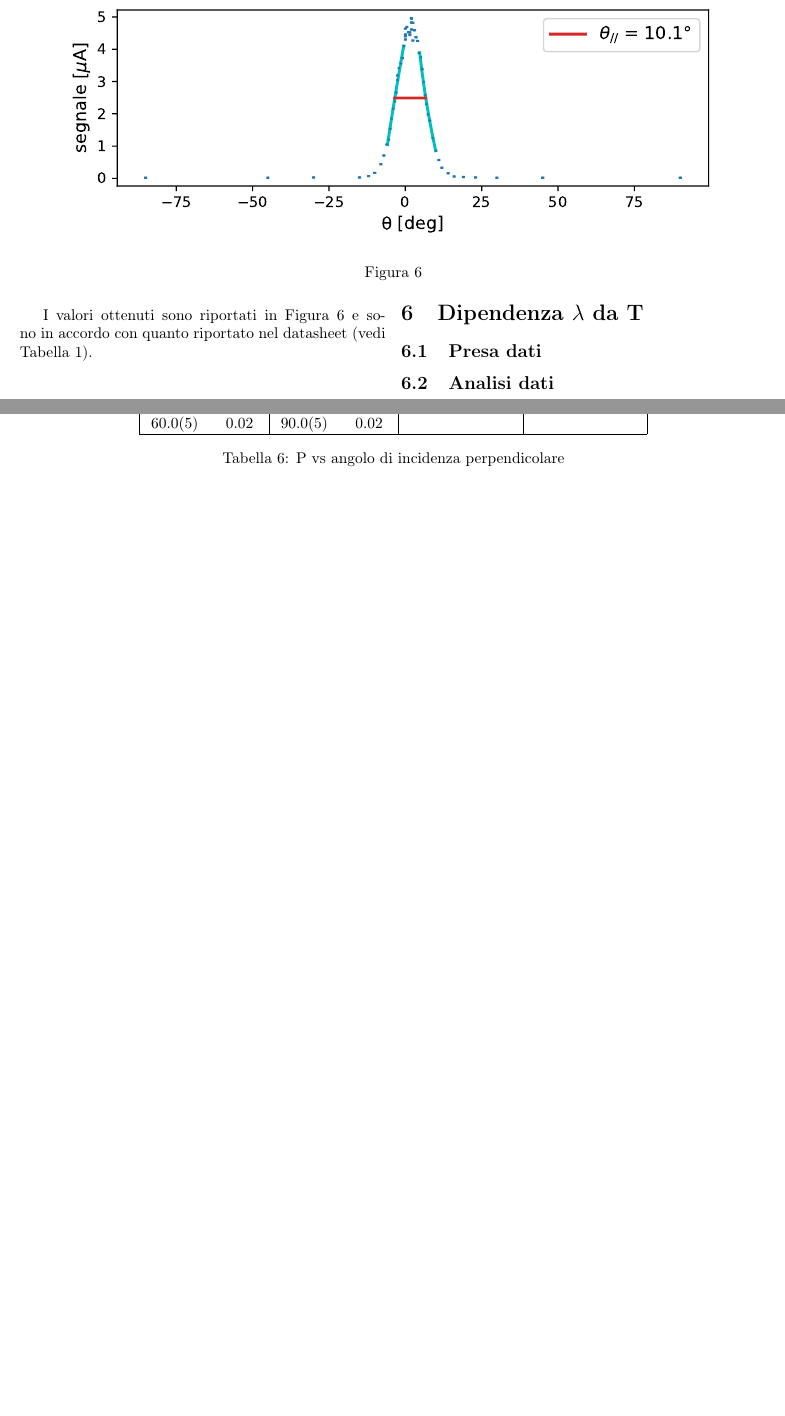
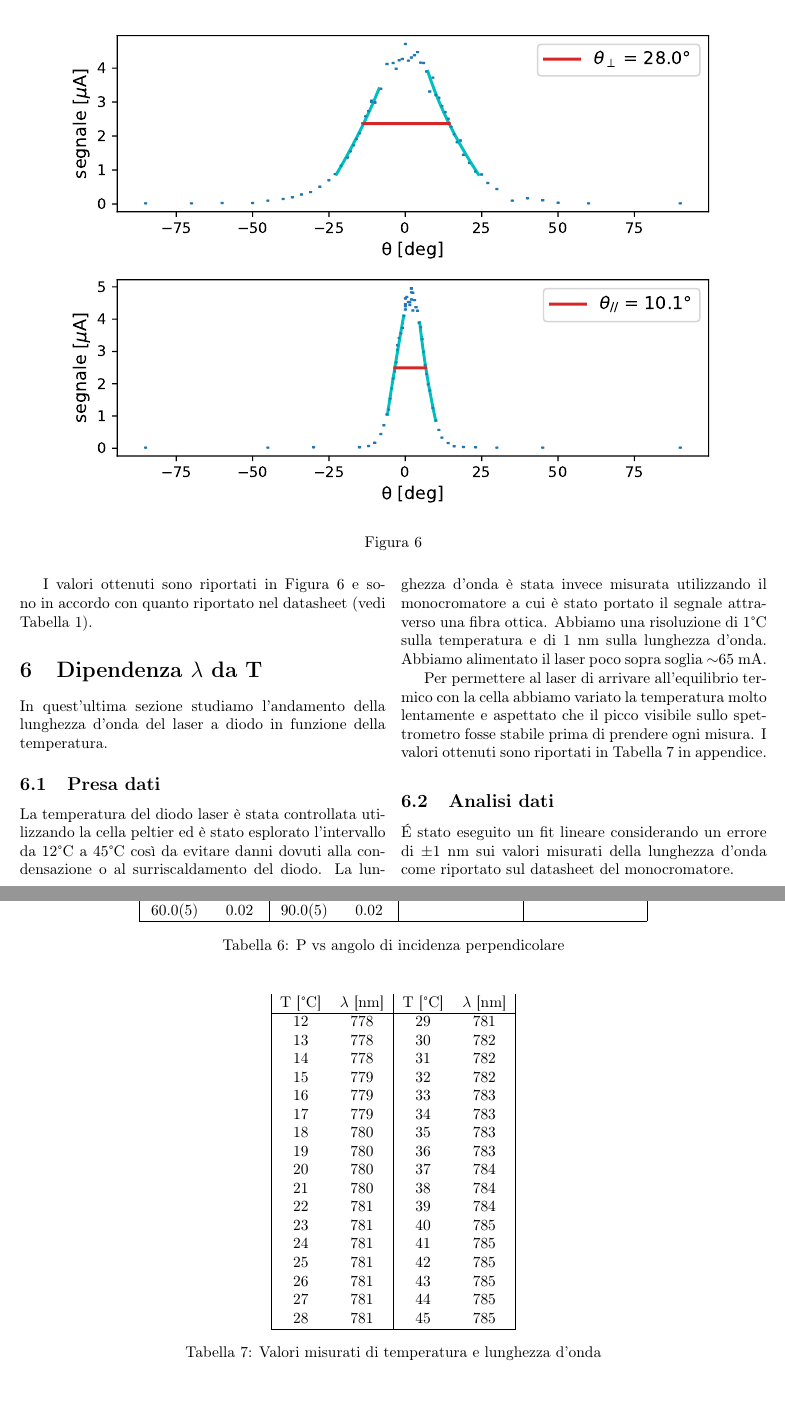
Before and after one commit to albord95/Relazioni-Lab, a LaTeX paper (Laser-a-diodo/Laser-diodo.tex): two parts of pages 4 and 6 of 6 before the commit and two parts of pages 4 and 7 of 7 after it, joined at a grey line, cut at the place of the change, the shorter picture padded with empty space. Compiled offline with pdfLaTeX; the source files are stored in an older character set and shown here as Unicode.

Commit message:
diodo laser

```diff
--- a/Laser-a-diodo/Laser-diodo.tex
+++ b/Laser-a-diodo/Laser-diodo.tex
@@ -201,6 +203,19 @@ I valori ottenuti sono riportati in Figura \ref{fig:ang} e sono in accordo con q
 
 \section{Dipendenza $\lambda$ da T}
 
+In quest'ultima sezione studiamo l'andamento della lunghezza d'onda del laser a diodo in funzione della temperatura.
+
 \subsection{Presa dati}
 
+La temperatura del diodo laser è stata controllata utilizzando la cella peltier ed è stato esplorato l'intervallo da 12°C a 45°C così da evitare danni dovuti alla condensazione o al surriscaldamento del diodo. La lunghezza d'onda è stata invece misurata utilizzando il monocromatore a cui è stato portato il segnale attraverso una fibra ottica.
+Abbiamo una risoluzione di 1°C sulla temperatura e di 1 nm sulla lunghezza d'onda.
+Abbiamo alimentato il laser poco sopra soglia $\sim$65 mA.
+
+Per permettere al laser di arrivare all'equilibrio termico con la cella abbiamo variato la temperatura molto lentamente e aspettato che il picco visibile sullo spettrometro fosse stabile prima di prendere ogni misura.
+I valori ottenuti sono riportati in Tabella \ref{tab:lambdaT} in appendice.
+
 \subsection{Analisi dati}
+
+\'E stato eseguito un fit lineare considerando un errore di $\pm$1 nm sui valori misurati della lunghezza d'onda come riportato sul datasheet del monocromatore.
+
+\end{multicols}
@@ -319,10 +347,39 @@ I valori ottenuti sono riportati in Figura \ref{fig:ang} e sono in accordo con q
 -21.0(5)	&	1.13	&	-4.0(5)	&	4.15	&	11.0(5)	&	3.13	&	45.0(5)	&	0.11	\\
 -19.0(5)	&	1.37	&	-3.0(5)	&	3.98	&	12.0(5)	&	2.88	&	40.0(5)	&	0.17	\\
 -18.0(5)	&	1.55	&	-2.0(5)	&	4.23	&	13.0(5)	&	2.70	&	50.0(5)	&	0.04	\\
-60.0(5)	&	0.02	&	90.0(5)	&	0.02	&		&		&		&		\\	\hline
+60.0(5)	&	0.02	&	90.0(5)	&	0.02	&		&		&		&		\\
+\hline
 \end{tabular}
 \caption{P vs angolo di incidenza perpendicolare}
 \label{tab:ang_per}
 \end{table}
 
+\begin{table}[H]
+\centering
+\begin{tabular}{|cc|cc|}
+	T [°C] & $\lambda$ [nm] & T [°C] & $\lambda$ [nm] \\
+	\hline
+12	&	778	&	29	&	781	\\
+13	&	778	&	30	&	782	\\
+14	&	778	&	31	&	782	\\
+15	&	779	&	32	&	782	\\
+16	&	779	&	33	&	783	\\
+17	&	779	&	34	&	783	\\
+18	&	780	&	35	&	783	\\
+19	&	780	&	36	&	783	\\
+20	&	780	&	37	&	784	\\
+21	&	780	&	38	&	784	\\
+22	&	781	&	39	&	784	\\
+23	&	781	&	40	&	785	\\
+24	&	781	&	41	&	785	\\
+25	&	781	&	42	&	785	\\
+26	&	781	&	43	&	785	\\
+27	&	781	&	44	&	785	\\
+28	&	781	&	45	&	785	\\
+\hline
+\end{tabular}
+\caption{Valori misurati di temperatura e lunghezza d'onda}
+\label{tab:lambdaT}
+\end{table}
+
 \end{document}
```
Also changed, not shown: Laser-a-diodo/Laser-diodo.pdf, Laser-a-diodo/lambdaT.pdf (added), Laser-a-diodo/Laser-diodo.tex (15 more changed lines).
